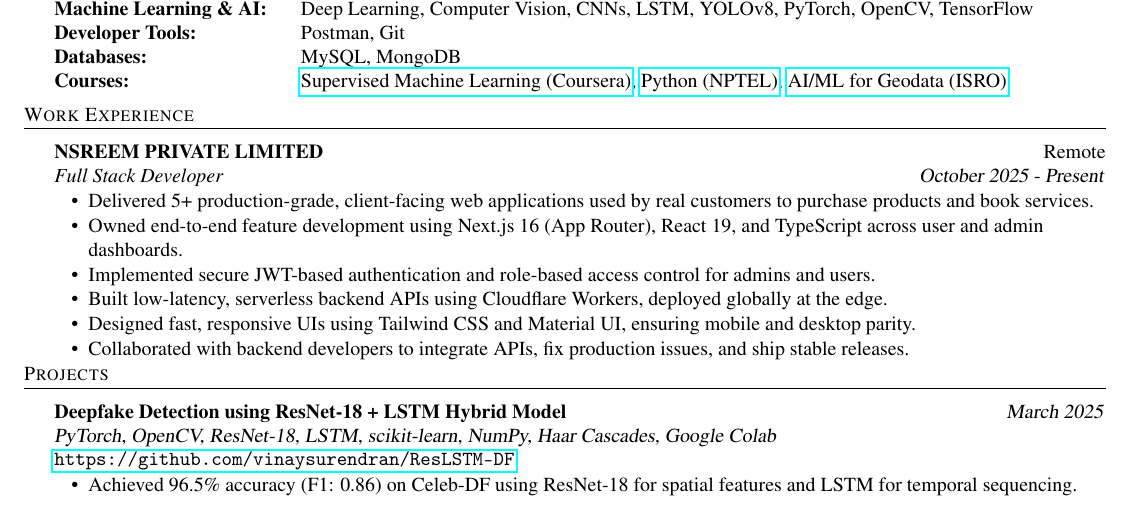
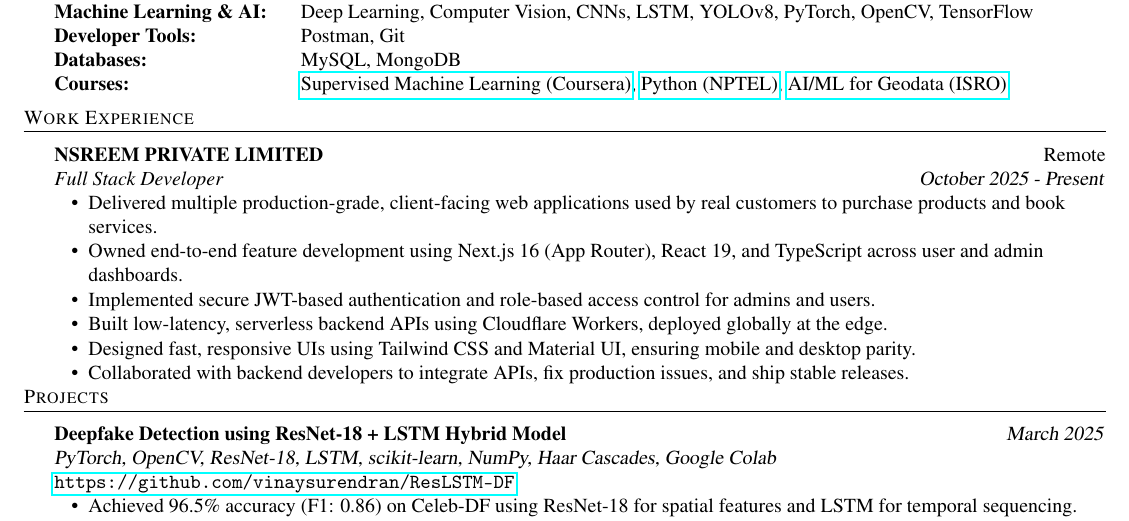
Before and after one commit to vinaysurendran/resume, a LaTeX CV (resume.tex): part of the page, cut so that both start at the same text. Compiled offline with pdfLaTeX.

Commit message:
Update description of delivered web applications

```diff
--- a/resume.tex
+++ b/resume.tex
@@ -79,7 +79,7 @@
 
     \vspace{-2mm}
     \begin{itemize} \itemsep -1mm
-        \item Delivered 5+ production-grade, client-facing web applications used by real customers to purchase products and book services.
+        \item Delivered multiple production-grade, client-facing web applications used by real customers to purchase products and book services.
         \item Owned end-to-end feature development using Next.js 16 (App Router), React 19, and TypeScript across user and admin dashboards.
         \item Implemented secure JWT-based authentication and role-based access control for admins and users.
         \item Built low-latency, serverless backend APIs using Cloudflare Workers, deployed globally at the edge.
```
